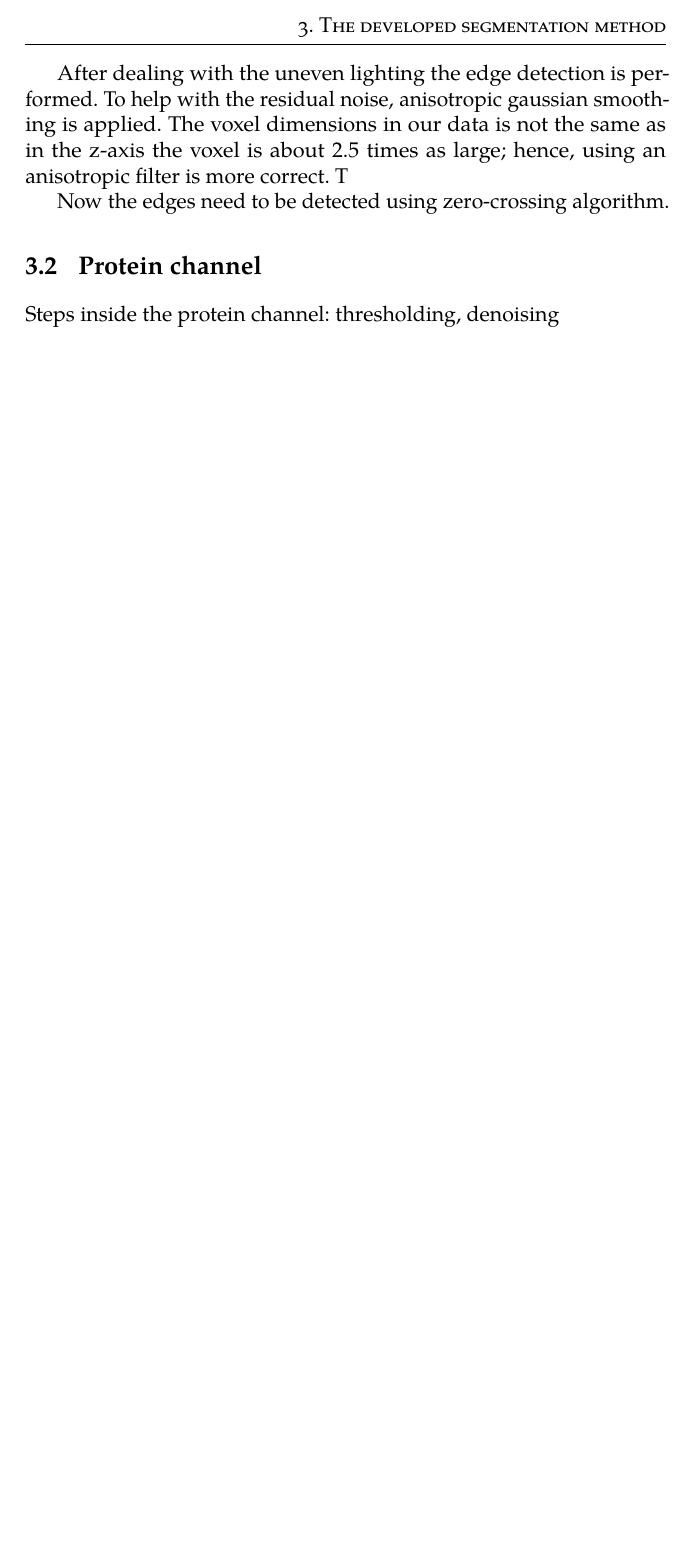
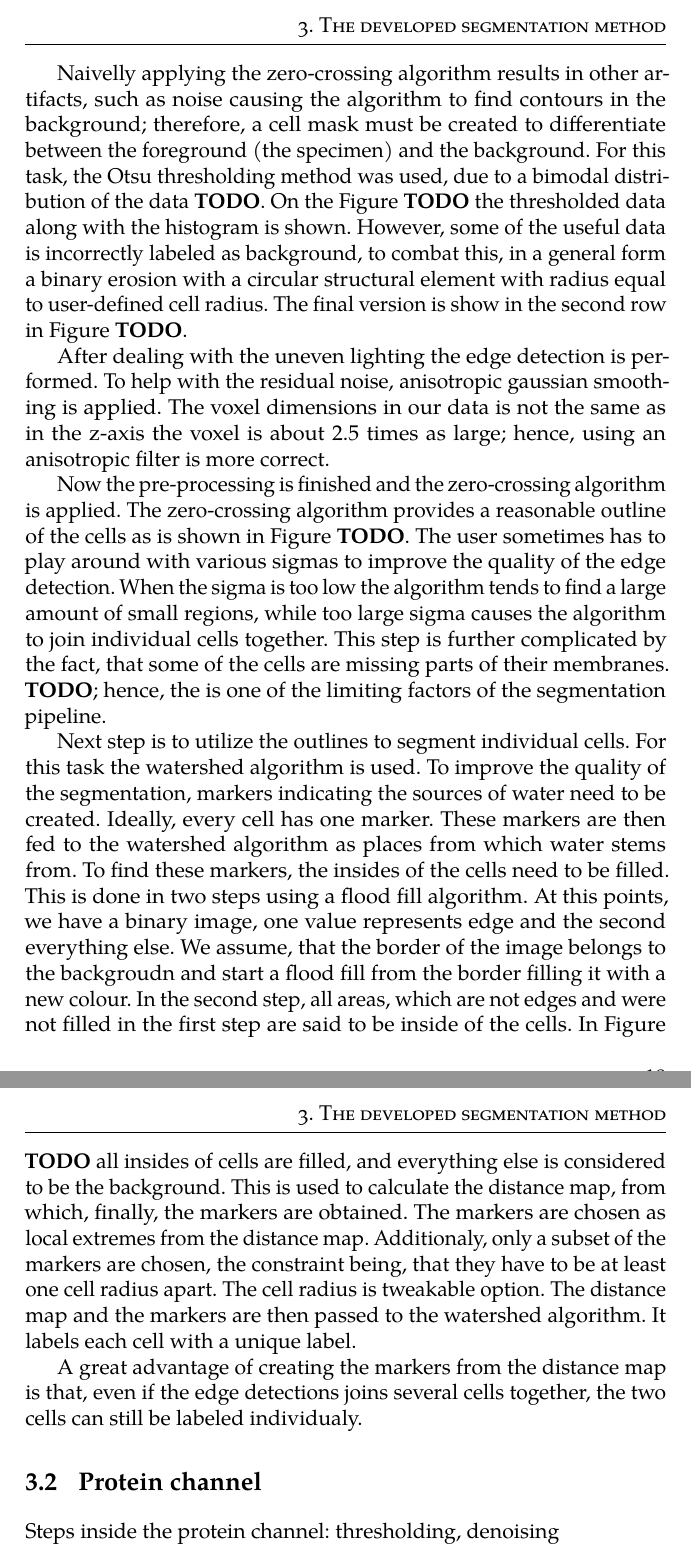
Before and after one commit to BrPetrus/bachelor-thesis, a LaTeX thesis (main.tex): part of page 26 of 29 before the commit and two parts of pages 27 and 28 of 31 after it, the two joined at a grey line, cut so that both start at the same text, the shorter picture padded with empty space. Compiled offline with pdfLaTeX.

Commit message:
feat: Work on the algorithm section.

```diff
--- a/main.tex
+++ b/main.tex
@@ -592,15 +602,55 @@ since the highest intensity areas will \textbf{bleed} out to the surrounding
 area. This effect is demonstrated on the Figure \textbf{TODO}. That concludes
 the denoising part.
 
-%todo: Cell mask generation
+% TODO: rephrase this
+Naivelly applying the zero-crossing algorithm results in other artifacts, such
+as noise causing the algorithm to find contours in the background; therefore,
+a cell mask must be created to differentiate between the foreground (the
+specimen) and the background. For this task, the Otsu thresholding method was
+used, due to a bimodal distribution of the data \textbf{TODO}. On the Figure
+\textbf{TODO} the thresholded data along with the histogram is shown. However,
+some of the useful data is incorrectly labeled as background, to combat this, in
+a general form a binary erosion with a circular structural element with radius
+equal to user-defined cell radius. The final version is show in the second row
+in Figure \textbf{TODO}.
 
 After dealing with the uneven lighting the edge detection is performed. To help
 with the residual noise, anisotropic gaussian smoothing is applied. The voxel
 dimensions in our data is not the same as in the z-axis the voxel is about 2.5
-times as large; hence, using an anisotropic filter is more correct. T
+times as large; hence, using an anisotropic filter is more correct.
 
-Now the edges need to be detected using zero-crossing algorithm.
+Now the pre-processing is finished and the zero-crossing algorithm is applied.
+The zero-crossing algorithm provides a reasonable outline of the cells as is
+shown in Figure \textbf{TODO}. The user sometimes has to play around with
+various sigmas to improve the quality of the edge detection. When the sigma is
+too low the algorithm tends to find a large amount of small regions, while too
+large sigma causes the algorithm to join individual cells together. This step
+is further complicated by the fact, that some of the cells are missing parts of
+their membranes. \textbf{TODO}; hence, the is one of the limiting factors of
+the segmentation pipeline.
 
+Next step is to utilize the outlines to segment individual cells. For this task
+the watershed algorithm is used. To improve the quality of the segmentation,
+markers indicating the sources of water need to be created. Ideally, every cell
+has one marker. These markers are then fed to the watershed algorithm as places
+from which water stems from. To find these markers, the insides of the cells
+need to be filled. This is done in two steps using a flood fill algorithm. At
+this points, we have a binary image, one value represents edge and the second
+everything else. We assume, that the border of the image belongs to the
+backgroudn and start a flood fill from the border filling it with a new colour. In
+the second step, all areas, which are not edges and were not filled in the first
+step are said to be inside of the cells. In Figure \textbf{TODO} all insides of
+cells are filled, and everything else is considered to be the background. This
+is used to calculate the distance map, from which, finally, the markers are
+obtained. The markers are chosen as local extremes from the distance map.
+Additionaly, only a subset of the markers are chosen, the constraint being,
+that they have to be at least one cell radius apart. The cell radius is
+tweakable option. The distance map and the markers are then passed to the
+watershed algorithm. It labels each cell with a unique label.
+
+A great advantage of creating the markers from the distance map is that, even if
+the edge detections joins several cells together, the two cells can still be
+labeled individualy.
 
 \section{Protein channel}
 
```
Also changed, not shown: main.tex (16 more changed lines).
